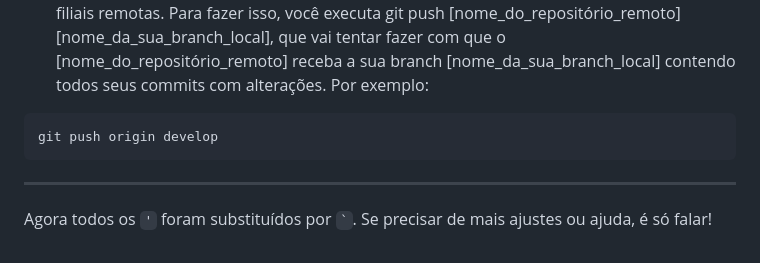
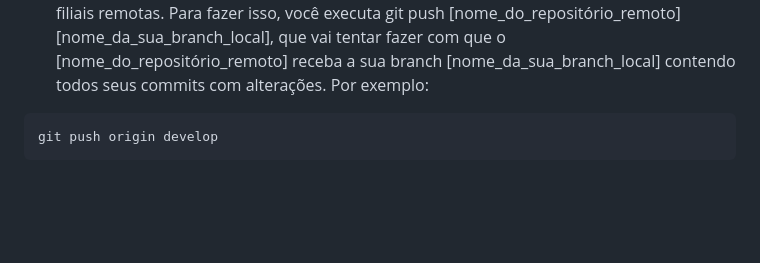
Before and after one commit to watdell/REP0133CafeDvovo, a Markdown page: README.md, the part around the change. GitHub-like rendering; blank space fills up the shorter version.

Commit message:
Update README.md
(finge que aquela ultima linha nunca aconteceu)

````diff
--- a/README.md
+++ b/README.md
@@ -144,7 +144,3 @@ git pull origin develop
 ```
 git push origin develop
 ```
-
----
-
-Agora todos os `'` foram substituídos por `` ` ``. Se precisar de mais ajustes ou ajuda, é só falar!
````
